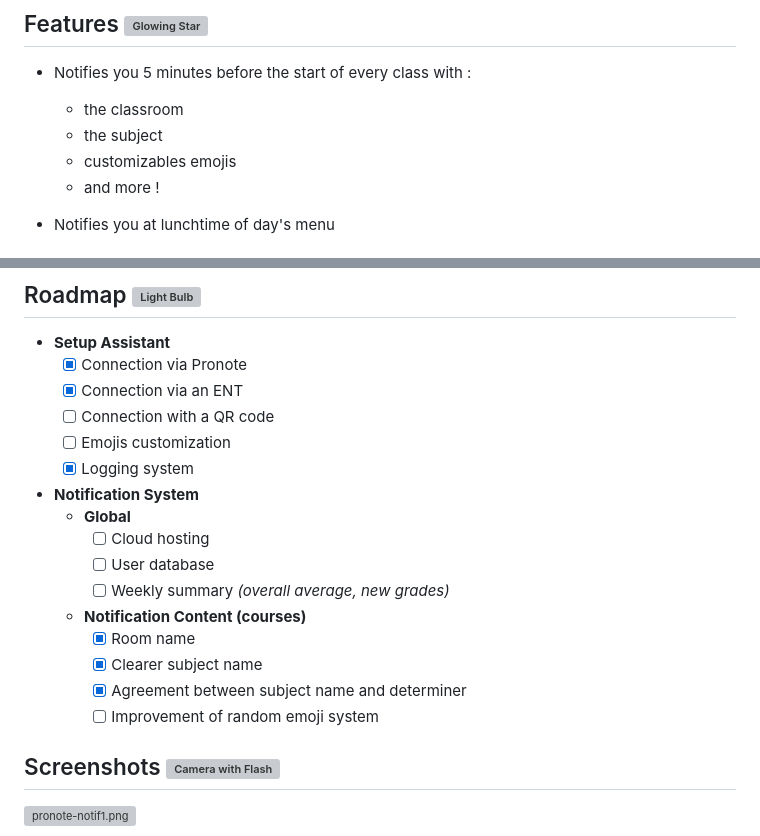
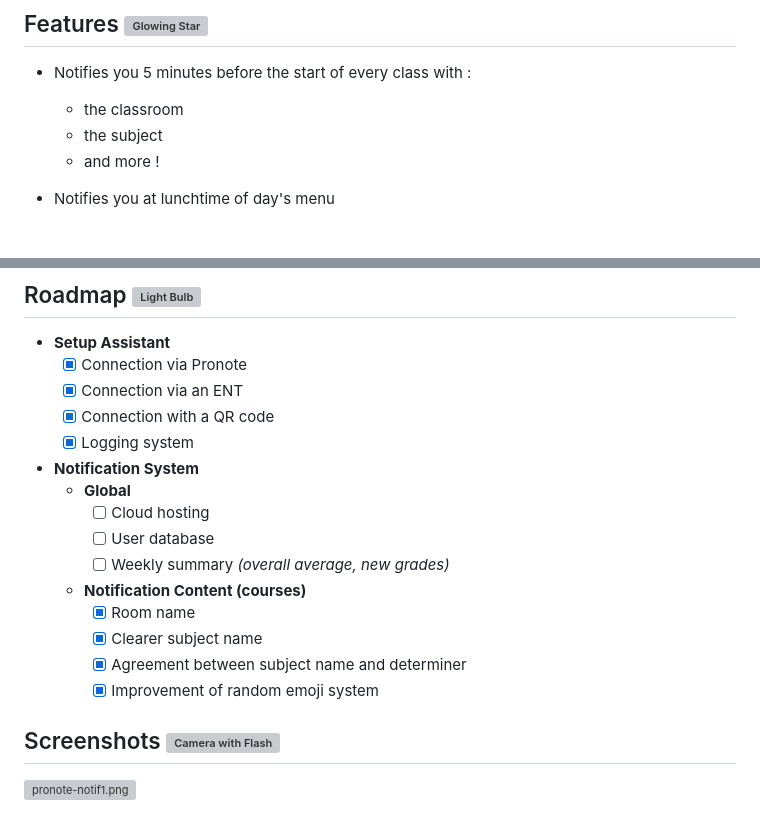
Before and after one commit to TGA25dev/Pronotif, a Markdown page: README_EN.md, 2 parts joined by grey strips. GitHub-like rendering; grey boxes are pictures that could not be loaded.

```diff
--- a/README_EN.md
+++ b/README_EN.md
@@ -28,7 +28,6 @@ Notifies you on your phone 5 minutes before each class.
 - Notifies you 5 minutes before the start of every class with :
   - the classroom
   - the subject
-  - customizables emojis
   - and more !
 
 - Notifies you at lunchtime of day's menu
@@ -44,8 +43,7 @@ Notifies you on your phone 5 minutes before each class.
 - **Setup Assistant**
   - [x] Connection via Pronote
   - [x] Connection via an ENT
-  - [ ] Connection with a QR code
-  - [ ] Emojis customization
+  - [x] Connection with a QR code
   - [x] Logging system
 
 - **Notification System**
@@ -58,7 +56,7 @@ Notifies you on your phone 5 minutes before each class.
     - [x] Room name
     - [x] Clearer subject name
     - [x] Agreement between subject name and determiner
-    - [ ] Improvement of random emoji system
+    - [x] Improvement of random emoji system
 
 ## Screenshots <img src="https://raw.githubusercontent.com/Tarikul-Islam-Anik/Animated-Fluent-Emojis/master/Emojis/Objects/Camera%20with%20Flash.png" alt="Camera with Flash" width="25" height="25" />
 
```
Also changed, not shown: README.md (+2 -4 lines).
